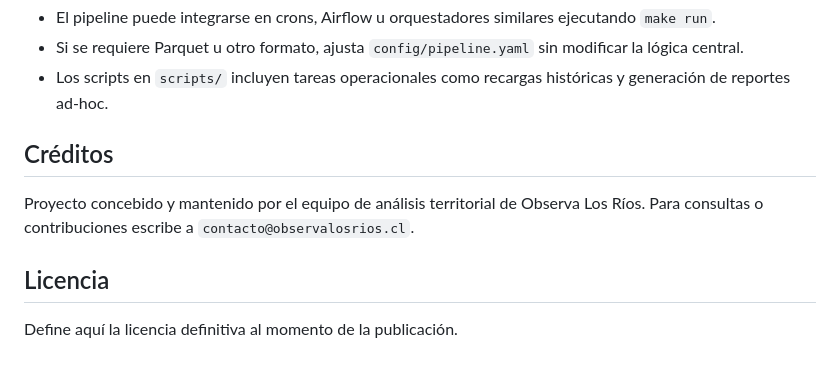
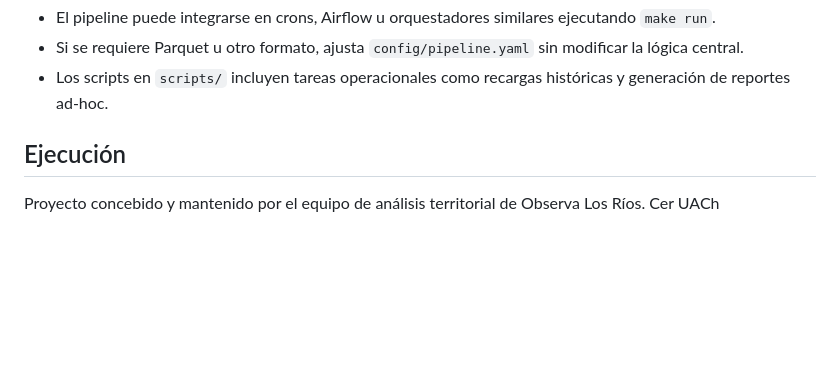
Before and after one commit to ObservaLosRios/comercio-regional-mensual-bcch, a Markdown page: README.md, the part around the change. Rendered like a GitHub page; blank space fills up the shorter version.

```diff
--- a/README.md
+++ b/README.md
@@ -66,10 +66,6 @@ Ejecuta los cuadernos con el entorno virtual activo para garantizar versiones co
 - Si se requiere Parquet u otro formato, ajusta `config/pipeline.yaml` sin modificar la lógica central.
 - Los scripts en `scripts/` incluyen tareas operacionales como recargas históricas y generación de reportes ad-hoc.
 
-## Créditos
+## Ejecución
 
-Proyecto concebido y mantenido por el equipo de análisis territorial de Observa Los Ríos. Para consultas o contribuciones escribe a `contacto@observalosrios.cl`.
-
-## Licencia
-
-Define aquí la licencia definitiva al momento de la publicación.
+Proyecto concebido y mantenido por el equipo de análisis territorial de Observa Los Ríos. Cer UACh
```
